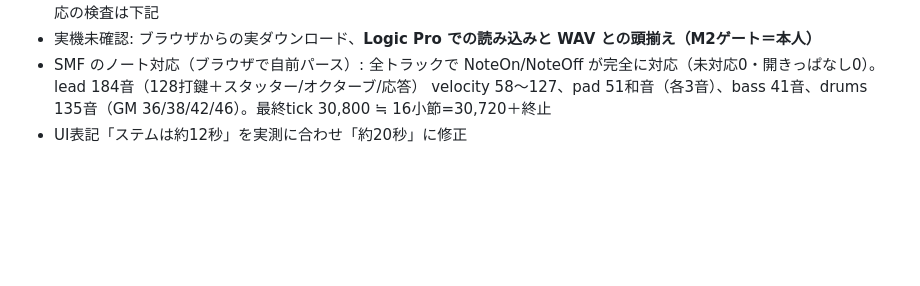
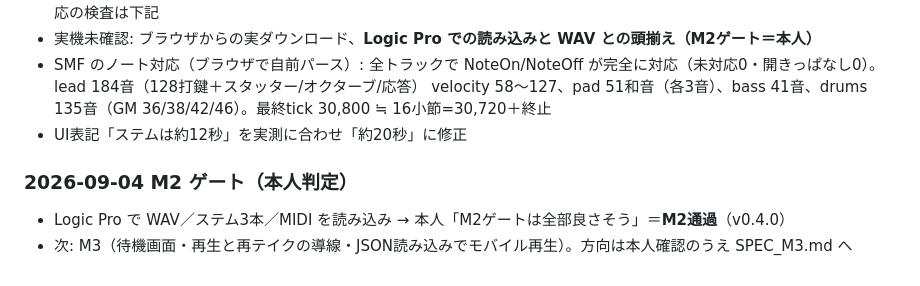
Before and after one commit to aratama-ship-it/random-scale-keys, a Markdown page: PROJECT_NOTES.md, the part around the change. Rendered like a GitHub page; blank space fills up the shorter version.

```diff
--- a/PROJECT_NOTES.md
+++ b/PROJECT_NOTES.md
@@ -145,3 +145,8 @@
 - SMF のノート対応（ブラウザで自前パース）: 全トラックで NoteOn/NoteOff が完全に対応（未対応0・開きっぱなし0）。lead 184音（128打鍵＋スタッター/オクターブ/応答）
   velocity 58〜127、pad 51和音（各3音）、bass 41音、drums 135音（GM 36/38/42/46）。最終tick 30,800 ≒ 16小節=30,720＋終止
 - UI表記「ステムは約12秒」を実測に合わせ「約20秒」に修正
+
+### 2026-09-04 M2 ゲート（本人判定）
+
+- Logic Pro で WAV／ステム3本／MIDI を読み込み → 本人「M2ゲートは全部良さそう」＝**M2通過**（v0.4.0）
+- 次: M3（待機画面・再生と再テイクの導線・JSON読み込みでモバイル再生）。方向は本人確認のうえ SPEC_M3.md へ
```
Also changed, not shown: SPEC_M3.md (added, +73 -0 lines).
